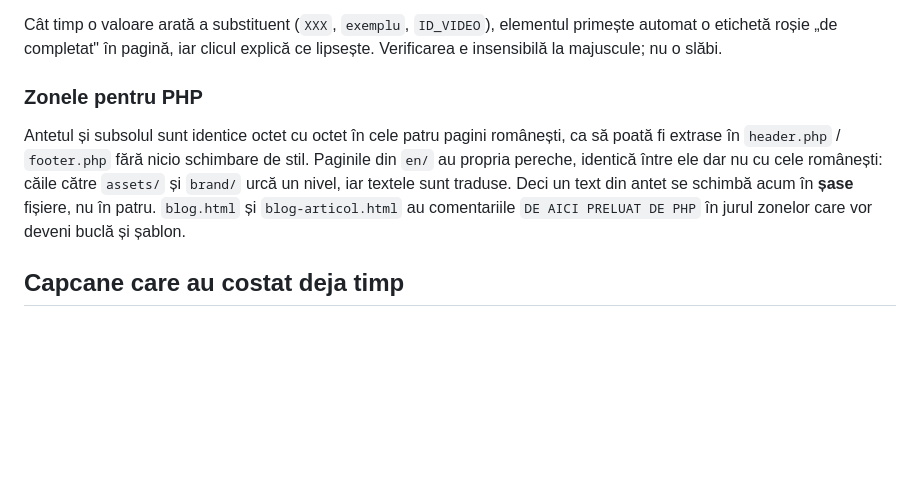
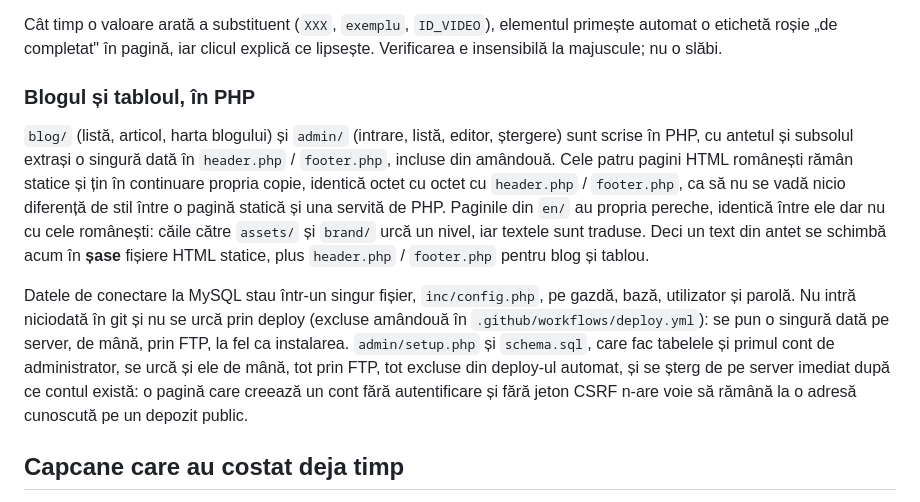
Before and after one commit to popica24/academiastudiumgenerale, a Markdown page: CLAUDE.md, the part around the change. Drawn GitHub-style; blank space fills up the shorter version.

```diff
--- a/CLAUDE.md
+++ b/CLAUDE.md
@@ -167,15 +167,28 @@ Cât timp o valoare arată a substituent (`XXX`, `exemplu`, `ID_VIDEO`), element
 primește automat o etichetă roșie „de completat" în pagină, iar clicul explică
 ce lipsește. Verificarea e insensibilă la majuscule; nu o slăbi.
 
-### Zonele pentru PHP
+### Blogul și tabloul, în PHP
 
-Antetul și subsolul sunt identice octet cu octet în cele patru pagini
-românești, ca să poată fi extrase în `header.php` / `footer.php` fără nicio
-schimbare de stil. Paginile din `en/` au propria pereche, identică între ele
-dar nu cu cele românești: căile către `assets/` și `brand/` urcă un nivel, iar
-textele sunt traduse. Deci un text din antet se schimbă acum în **șase**
-fișiere, nu în patru. `blog.html` și `blog-articol.html` au comentariile
-`DE AICI PRELUAT DE PHP` în jurul zonelor care vor deveni buclă și șablon.
+`blog/` (listă, articol, harta blogului) și `admin/` (intrare, listă, editor,
+ștergere) sunt scrise în PHP, cu antetul și subsolul extrași o singură dată în
+`header.php` / `footer.php`, incluse din amândouă. Cele patru pagini HTML
+românești rămân statice și țin în continuare propria copie, identică octet cu
+octet cu `header.php` / `footer.php`, ca să nu se vadă nicio diferență de stil
+între o pagină statică și una servită de PHP. Paginile din `en/` au propria
+pereche, identică între ele dar nu cu cele românești: căile către `assets/` și
+`brand/` urcă un nivel, iar textele sunt traduse. Deci un text din antet se
+schimbă acum în **șase** fișiere HTML statice, plus `header.php` / `footer.php`
+pentru blog și tablou.
+
+Datele de conectare la MySQL stau într-un singur fișier, `inc/config.php`, pe
+gazdă, bază, utilizator și parolă. Nu intră niciodată în git și nu se urcă
+prin deploy (excluse amândouă în `.github/workflows/deploy.yml`): se pun o
+singură dată pe server, de mână, prin FTP, la fel ca instalarea. `admin/setup.php`
+și `schema.sql`, care fac tabelele și primul cont de administrator, se urcă și
+ele de mână, tot prin FTP, tot excluse din deploy-ul automat, și se șterg de pe
+server imediat după ce contul există: o pagină care creează un cont fără
+autentificare și fără jeton CSRF n-are voie să rămână la o adresă cunoscută pe
+un depozit public.
 
 ## Capcane care au costat deja timp
 
```
Also changed, not shown: README.md (+36 -11 lines).
